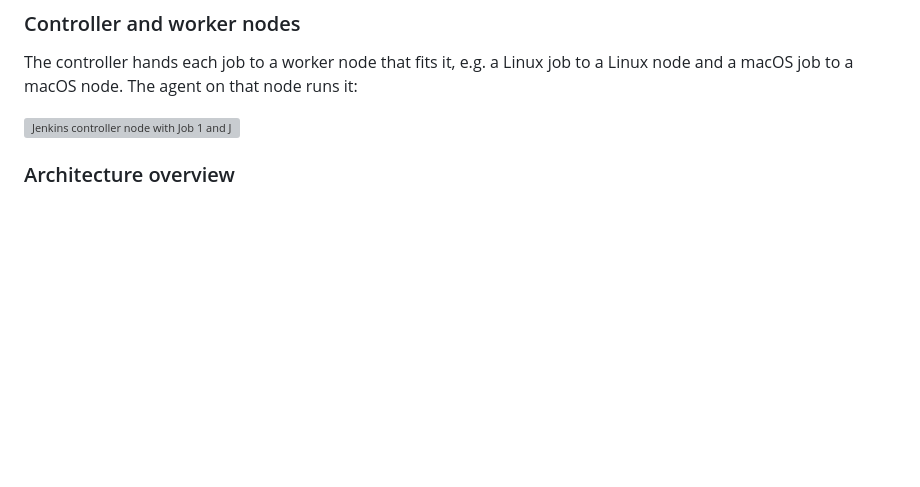
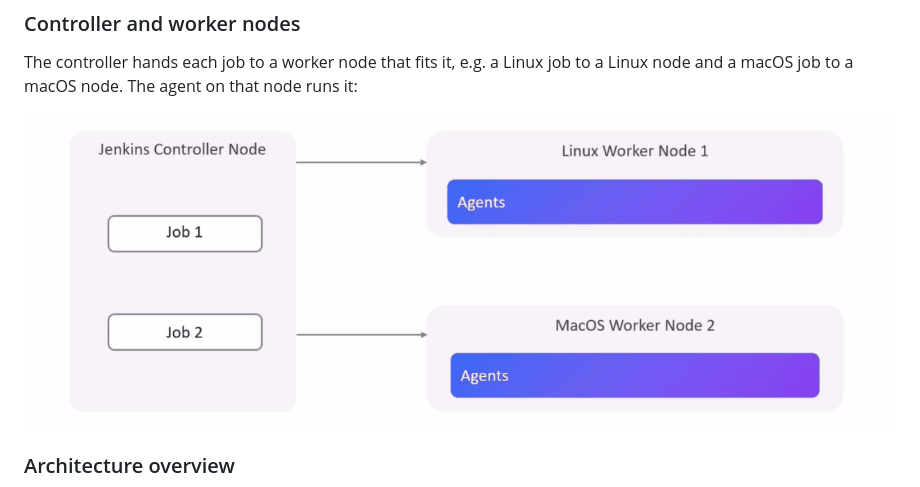
Before and after one commit to benjamin-err/kodekloud, a Markdown page: jenkins.md, the part around the change. Rendered like a GitHub page; pictures changed too: images/jenkins-jobs-to-worker-nodes.gif (added); blank space fills up the shorter version; grey boxes are pictures that could not be loaded.

Commit message:
Use animated GIF for controller and worker nodes
Co-Authored-By: Claude Opus 5.5 <noreply@anthropic.com>

```diff
--- a/jenkins.md
+++ b/jenkins.md
@@ -653,7 +653,7 @@ So far every build ran on the Jenkins server itself. In a real setup, the server
 
 The controller hands each job to a worker node that fits it, e.g. a Linux job to a Linux node and a macOS job to a macOS node. The agent on that node runs it:
 
-![Jenkins controller node with Job 1 and Job 2; Job 1 goes to Linux Worker Node 1, Job 2 to MacOS Worker Node 2, each running agents](images/jenkins-jobs-to-worker-nodes.webp)
+![Jenkins controller node with Job 1 and Job 2; Job 1 goes to Linux Worker Node 1, Job 2 to MacOS Worker Node 2, each running agents](images/jenkins-jobs-to-worker-nodes.gif)
 
 ### Architecture overview
 
```
Also changed, not shown: 1 other file.
